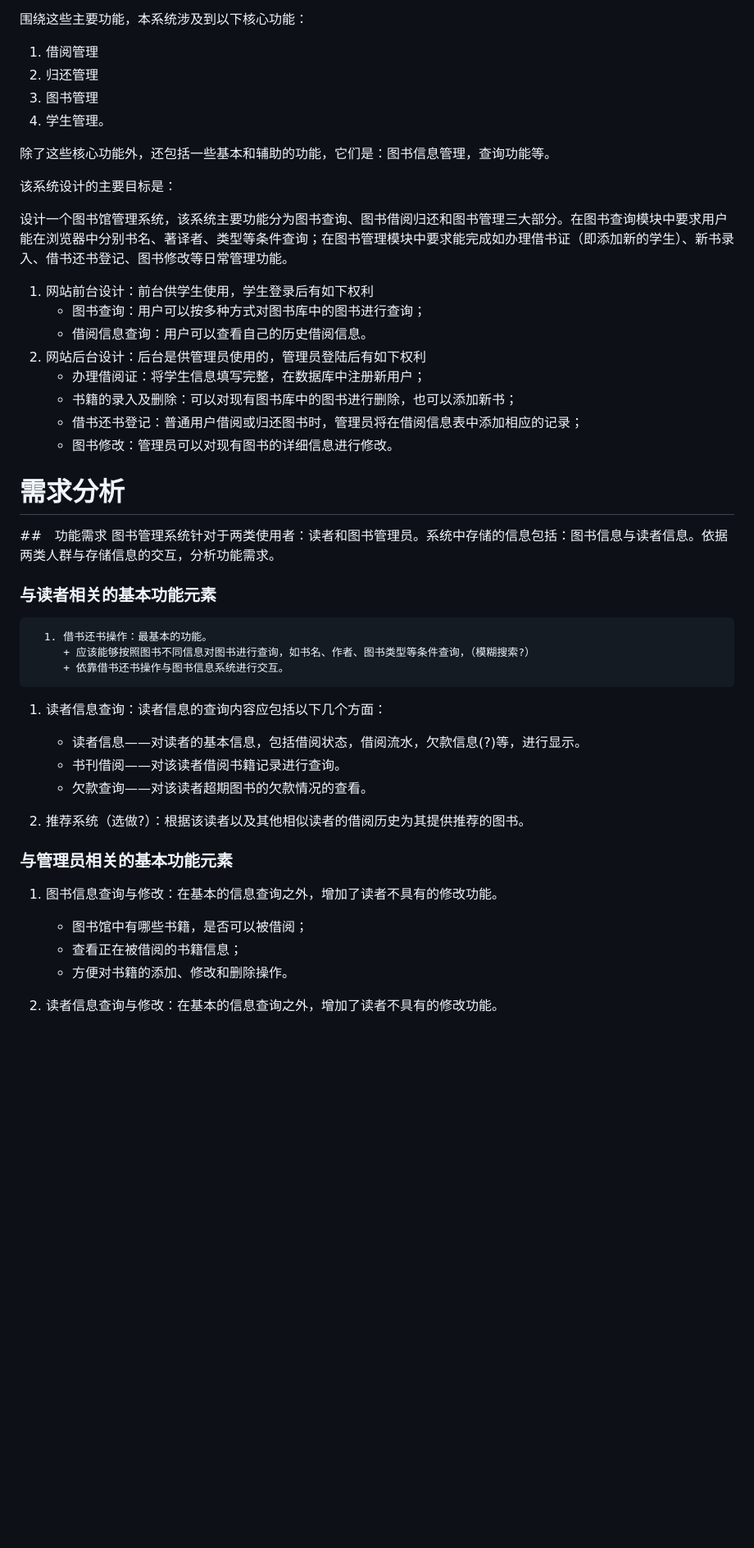
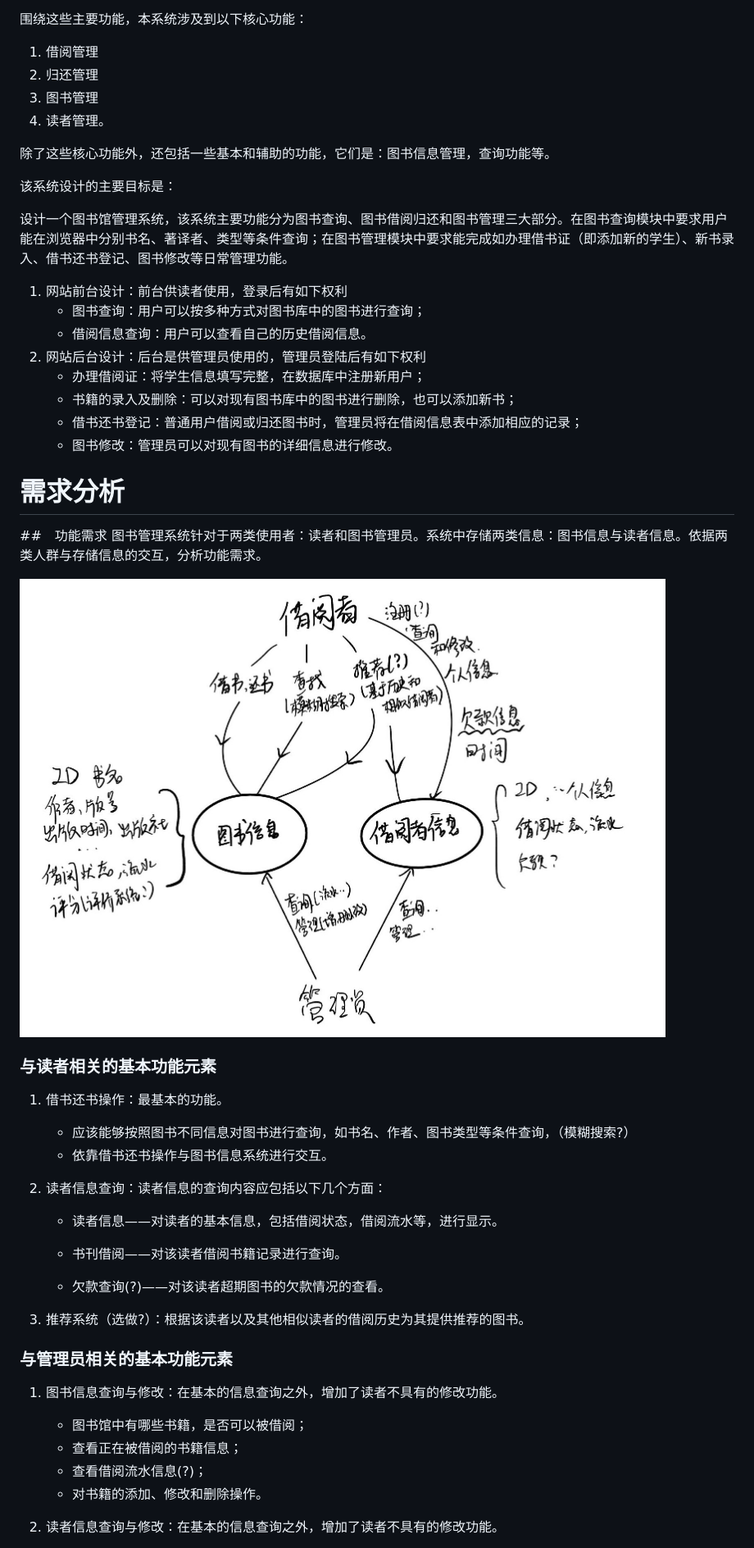
Before and after one commit to Wangmerlyn/LibraryManager, a Markdown page: 架构设计/架构设计.md, the part around the change printed below. Shown: that part at 82% size. GitHub-like rendering; pictures changed too: 架构设计/images/2.1.jpg (added); blank space fills up the shorter version.

Commit message:
架构设计

```diff
--- a/架构设计/架构设计.md
+++ b/架构设计/架构设计.md
@@ -10,7 +10,7 @@
 1. 借阅管理
 2. 归还管理
 3. 图书管理
-4.	学生管理。
+4.	读者管理。
 
 除了这些核心功能外，还包括一些基本和辅助的功能，它们是：图书信息管理，查询功能等。
 
@@ -18,7 +18,7 @@
 
 设计一个图书馆管理系统，该系统主要功能分为图书查询、图书借阅归还和图书管理三大部分。在图书查询模块中要求用户能在浏览器中分别书名、著译者、类型等条件查询；在图书管理模块中要求能完成如办理借书证（即添加新的学生）、新书录入、借书还书登记、图书修改等日常管理功能。
 
-1. 网站前台设计：前台供学生使用，学生登录后有如下权利
+1. 网站前台设计：前台供读者使用，登录后有如下权利
     + 图书查询：用户可以按多种方式对图书库中的图书进行查询；
     + 借阅信息查询：用户可以查看自己的历史借阅信息。
 2. 网站后台设计：后台是供管理员使用的，管理员登陆后有如下权利
@@ -29,18 +29,23 @@
 
 # 需求分析
 ##　功能需求
-图书管理系统针对于两类使用者：读者和图书管理员。系统中存储的信息包括：图书信息与读者信息。依据两类人群与存储信息的交互，分析功能需求。
+图书管理系统针对于两类使用者：读者和图书管理员。系统中存储两类信息：图书信息与读者信息。依据两类人群与存储信息的交互，分析功能需求。
+
+<img src="images/2.1.jpg" style="zoom: 33%;" />
 
 ### 与读者相关的基本功能元素
 
-      1. 借书还书操作：最基本的功能。
-         + 应该能够按照图书不同信息对图书进行查询，如书名、作者、图书类型等条件查询，（模糊搜索?）
-         + 依靠借书还书操作与图书信息系统进行交互。
+  1. 借书还书操作：最基本的功能。
+     + 应该能够按照图书不同信息对图书进行查询，如书名、作者、图书类型等条件查询，（模糊搜索?）
+     + 依靠借书还书操作与图书信息系统进行交互。
 
-   1. 读者信息查询：读者信息的查询内容应包括以下几个方面：
-       + 读者信息——对读者的基本信息，包括借阅状态，借阅流水，欠款信息(?)等，进行显示。
-        + 书刊借阅——对该读者借阅书籍记录进行查询。
-        + 欠款查询——对该读者超期图书的欠款情况的查看。
+2. 读者信息查询：读者信息的查询内容应包括以下几个方面：
+
+   + 读者信息——对读者的基本信息，包括借阅状态，借阅流水等，进行显示。
+
+    + 书刊借阅——对该读者借阅书籍记录进行查询。
+
+    + 欠款查询(?)——对该读者超期图书的欠款情况的查看。
 
 3. 推荐系统（选做?）：根据该读者以及其他相似读者的借阅历史为其提供推荐的图书。
 
@@ -48,6 +53,7 @@
 1. 图书信息查询与修改：在基本的信息查询之外，增加了读者不具有的修改功能。
    + 图书馆中有哪些书籍，是否可以被借阅；
    + 查看正在被借阅的书籍信息；
-   + 方便对书籍的添加、修改和删除操作。
+   + 查看借阅流水信息(?)；
+   + 对书籍的添加、修改和删除操作。
 
 2. 读者信息查询与修改：在基本的信息查询之外，增加了读者不具有的修改功能。
```
Also changed, not shown: other parts of 架构设计/架构设计.md (+3 -2 lines).
